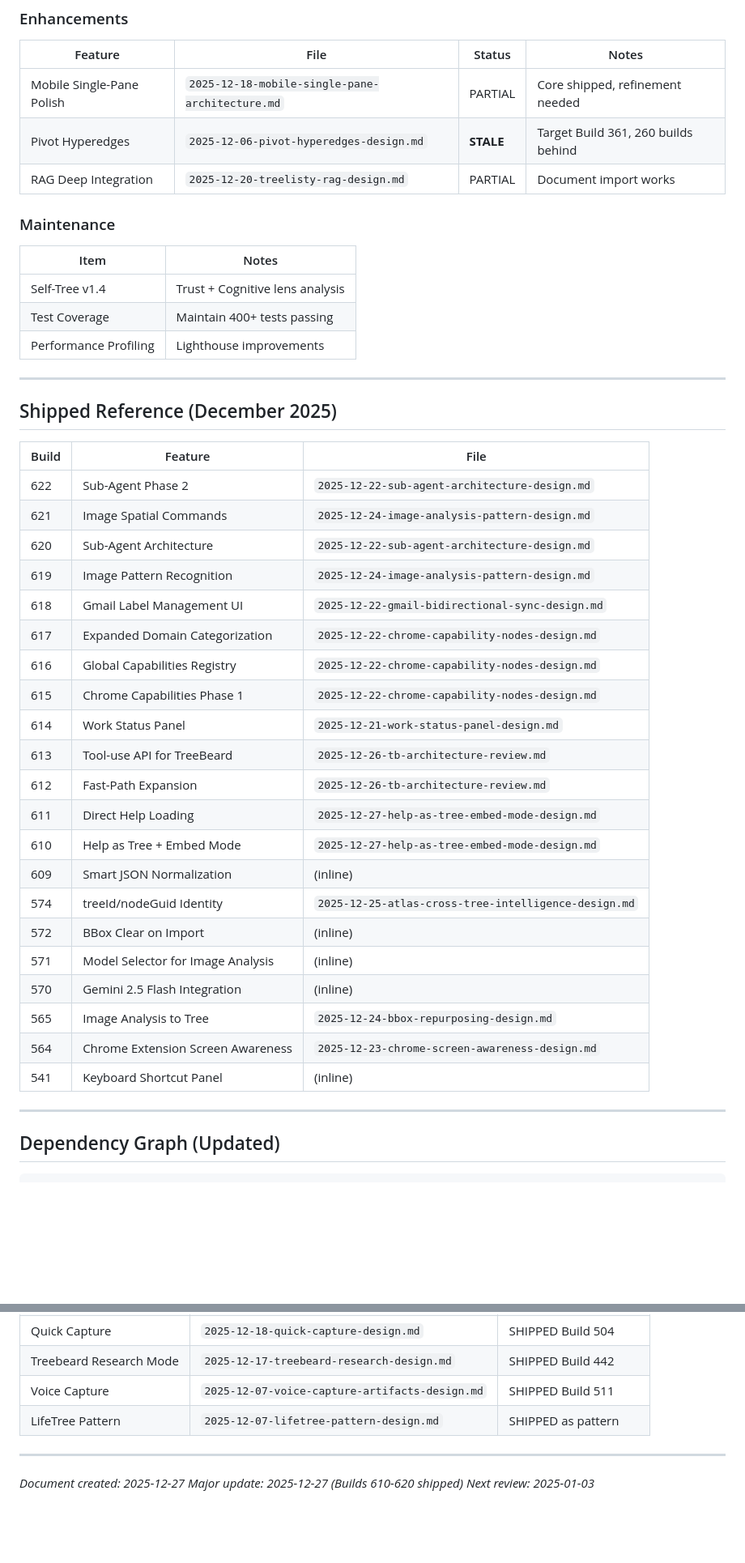
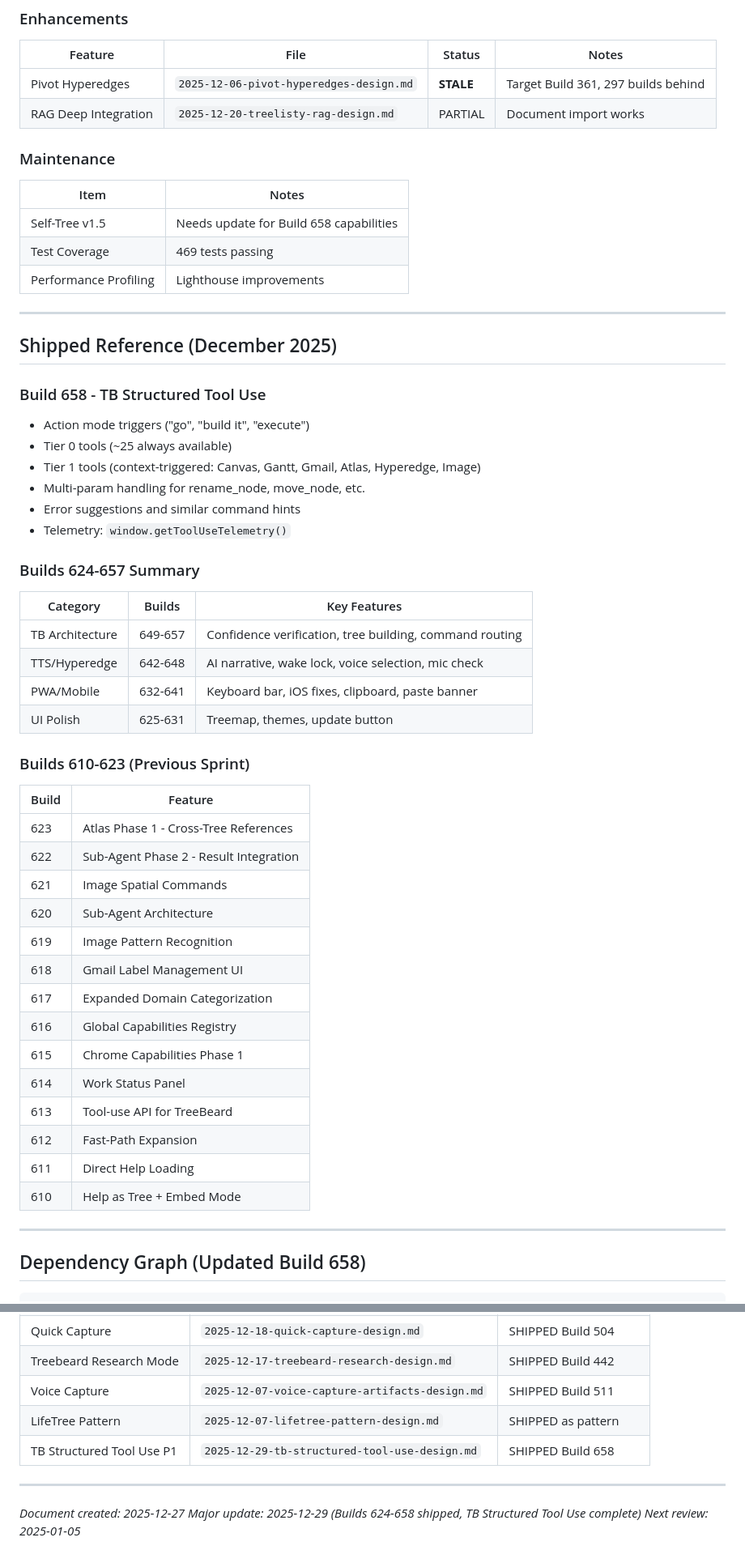
Before and after one commit to Prairie2Cloud/treelisty, a Markdown page: docs/plans/2025-12-27-prioritized-implementation-backlog.md, 2 parts joined by grey strips. Shown: that part at 81% size. GitHub-like rendering; blank space fills up the shorter version.

````diff
--- a/docs/plans/2025-12-27-prioritized-implementation-backlog.md
+++ b/docs/plans/2025-12-27-prioritized-implementation-backlog.md
@@ -222,48 +281,57 @@ This document synthesizes all pending design documents and plans into a prioriti
 
 | Feature | File | Status | Notes |
 |---------|------|--------|-------|
-| Mobile Single-Pane Polish | `2025-12-18-mobile-single-pane-architecture.md` | PARTIAL | Core shipped, refinement needed |
-| Pivot Hyperedges | `2025-12-06-pivot-hyperedges-design.md` | **STALE** | Target Build 361, 260 builds behind |
+| Pivot Hyperedges | `2025-12-06-pivot-hyperedges-design.md` | **STALE** | Target Build 361, 297 builds behind |
 | RAG Deep Integration | `2025-12-20-treelisty-rag-design.md` | PARTIAL | Document import works |
 
 ### Maintenance
 
 | Item | Notes |
 |------|-------|
-| Self-Tree v1.4 | Trust + Cognitive lens analysis |
-| Test Coverage | Maintain 400+ tests passing |
+| Self-Tree v1.5 | Needs update for Build 658 capabilities |
+| Test Coverage | 469 tests passing |
 | Performance Profiling | Lighthouse improvements |
 
 ---
 
 ## Shipped Reference (December 2025)
 
-| Build | Feature | File |
-|-------|---------|------|
-| 622 | Sub-Agent Phase 2 | `2025-12-22-sub-agent-architecture-design.md` |
-| 621 | Image Spatial Commands | `2025-12-24-image-analysis-pattern-design.md` |
-| 620 | Sub-Agent Architecture | `2025-12-22-sub-agent-architecture-design.md` |
-| 619 | Image Pattern Recognition | `2025-12-24-image-analysis-pattern-design.md` |
-| 618 | Gmail Label Management UI | `2025-12-22-gmail-bidirectional-sync-design.md` |
-| 617 | Expanded Domain Categorization | `2025-12-22-chrome-capability-nodes-design.md` |
-| 616 | Global Capabilities Registry | `2025-12-22-chrome-capability-nodes-design.md` |
-| 615 | Chrome Capabilities Phase 1 | `2025-12-22-chrome-capability-nodes-design.md` |
-| 614 | Work Status Panel | `2025-12-21-work-status-panel-design.md` |
-| 613 | Tool-use API for TreeBeard | `2025-12-26-tb-architecture-review.md` |
-| 612 | Fast-Path Expansion | `2025-12-26-tb-architecture-review.md` |
-| 611 | Direct Help Loading | `2025-12-27-help-as-tree-embed-mode-design.md` |
-| 610 | Help as Tree + Embed Mode | `2025-12-27-help-as-tree-embed-mode-design.md` |
-| 609 | Smart JSON Normalization | (inline) |
-| 574 | treeId/nodeGuid Identity | `2025-12-25-atlas-cross-tree-intelligence-design.md` |
-| 572 | BBox Clear on Import | (inline) |
-| 571 | Model Selector for Image Analysis | (inline) |
-| 570 | Gemini 2.5 Flash Integration | (inline) |
-| 565 | Image Analysis to Tree | `2025-12-24-bbox-repurposing-design.md` |
-| 564 | Chrome Extension Screen Awareness | `2025-12-23-chrome-screen-awareness-design.md` |
-| 541 | Keyboard Shortcut Panel | (inline) |
+### Build 658 - TB Structured Tool Use
+- Action mode triggers ("go", "build it", "execute")
+- Tier 0 tools (~25 always available)
+- Tier 1 tools (context-triggered: Canvas, Gantt, Gmail, Atlas, Hyperedge, Image)
+- Multi-param handling for rename_node, move_node, etc.
+- Error suggestions and similar command hints
+- Telemetry: `window.getToolUseTelemetry()`
+
+### Builds 624-657 Summary
+| Category | Builds | Key Features |
+|----------|--------|--------------|
+| TB Architecture | 649-657 | Confidence verification, tree building, command routing |
+| TTS/Hyperedge | 642-648 | AI narrative, wake lock, voice selection, mic check |
+| PWA/Mobile | 632-641 | Keyboard bar, iOS fixes, clipboard, paste banner |
+| UI Polish | 625-631 | Treemap, themes, update button |
+
+### Builds 610-623 (Previous Sprint)
+| Build | Feature |
+|-------|---------|
+| 623 | Atlas Phase 1 - Cross-Tree References |
+| 622 | Sub-Agent Phase 2 - Result Integration |
+| 621 | Image Spatial Commands |
+| 620 | Sub-Agent Architecture |
+| 619 | Image Pattern Recognition |
+| 618 | Gmail Label Management UI |
+| 617 | Expanded Domain Categorization |
+| 616 | Global Capabilities Registry |
+| 615 | Chrome Capabilities Phase 1 |
+| 614 | Work Status Panel |
+| 613 | Tool-use API for TreeBeard |
+| 612 | Fast-Path Expansion |
+| 611 | Direct Help Loading |
+| 610 | Help as Tree + Embed Mode |
 
 ---
 
-## Dependency Graph (Updated)
+## Dependency Graph (Updated Build 658)
 
 ```
@@ -326,9 +395,10 @@ This document synthesizes all pending design documents and plans into a prioriti
 | Treebeard Research Mode | `2025-12-17-treebeard-research-design.md` | SHIPPED Build 442 |
 | Voice Capture | `2025-12-07-voice-capture-artifacts-design.md` | SHIPPED Build 511 |
 | LifeTree Pattern | `2025-12-07-lifetree-pattern-design.md` | SHIPPED as pattern |
+| TB Structured Tool Use P1 | `2025-12-29-tb-structured-tool-use-design.md` | SHIPPED Build 658 |
 
 ---
 
 *Document created: 2025-12-27*
-*Major update: 2025-12-27 (Builds 610-620 shipped)*
-*Next review: 2025-01-03*
+*Major update: 2025-12-29 (Builds 624-658 shipped, TB Structured Tool Use complete)*
+*Next review: 2025-01-05*
````
Also changed, not shown: other parts of docs/plans/2025-12-27-prioritized-implementation-backlog.md (+197 -137 lines).
